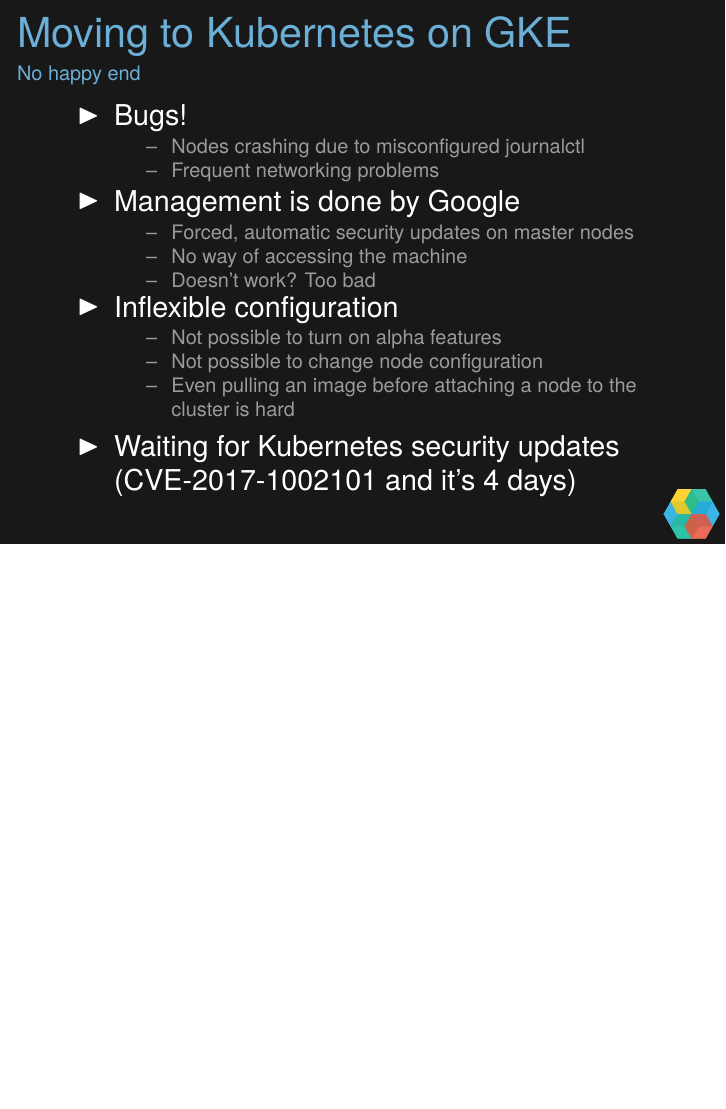
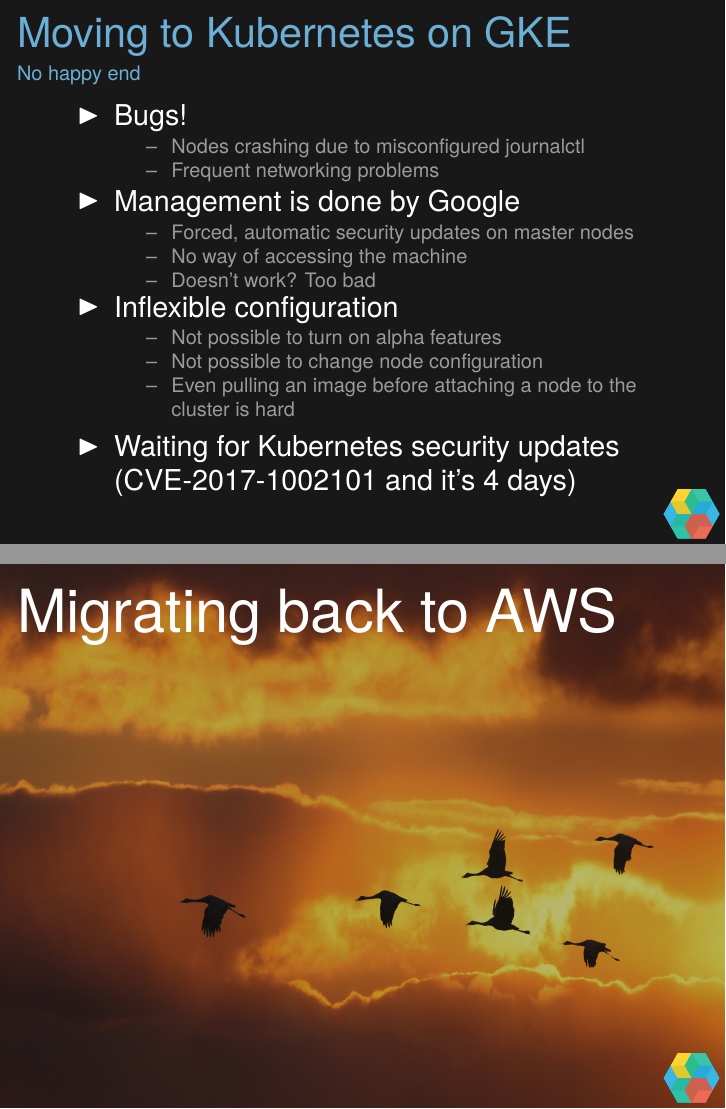
Before and after one commit to wieslaw-gat/road-to-containerization, LaTeX slides (Deck.tex): page 14 of 17 before the commit and pages 14 and 15 of 18 after it, the two joined at a grey line, the shorter picture padded with empty space. Compiled offline with XeLaTeX.

Commit message:
Add a slide with returning cranes

```diff
--- a/Deck.tex
+++ b/Deck.tex
@@ -195,6 +195,8 @@
   \end{itemize}
   \end{frame}
 
+  \imageframe{images/returning_cranes.jpg}{Migrating back to AWS}
+
   \begin{frame}{Moving to Kubernetes on AWS}
   \framesubtitle{Enter kops}
   \begin{itemize}
```
Also changed, not shown: images/returning_cranes.jpg (added).
